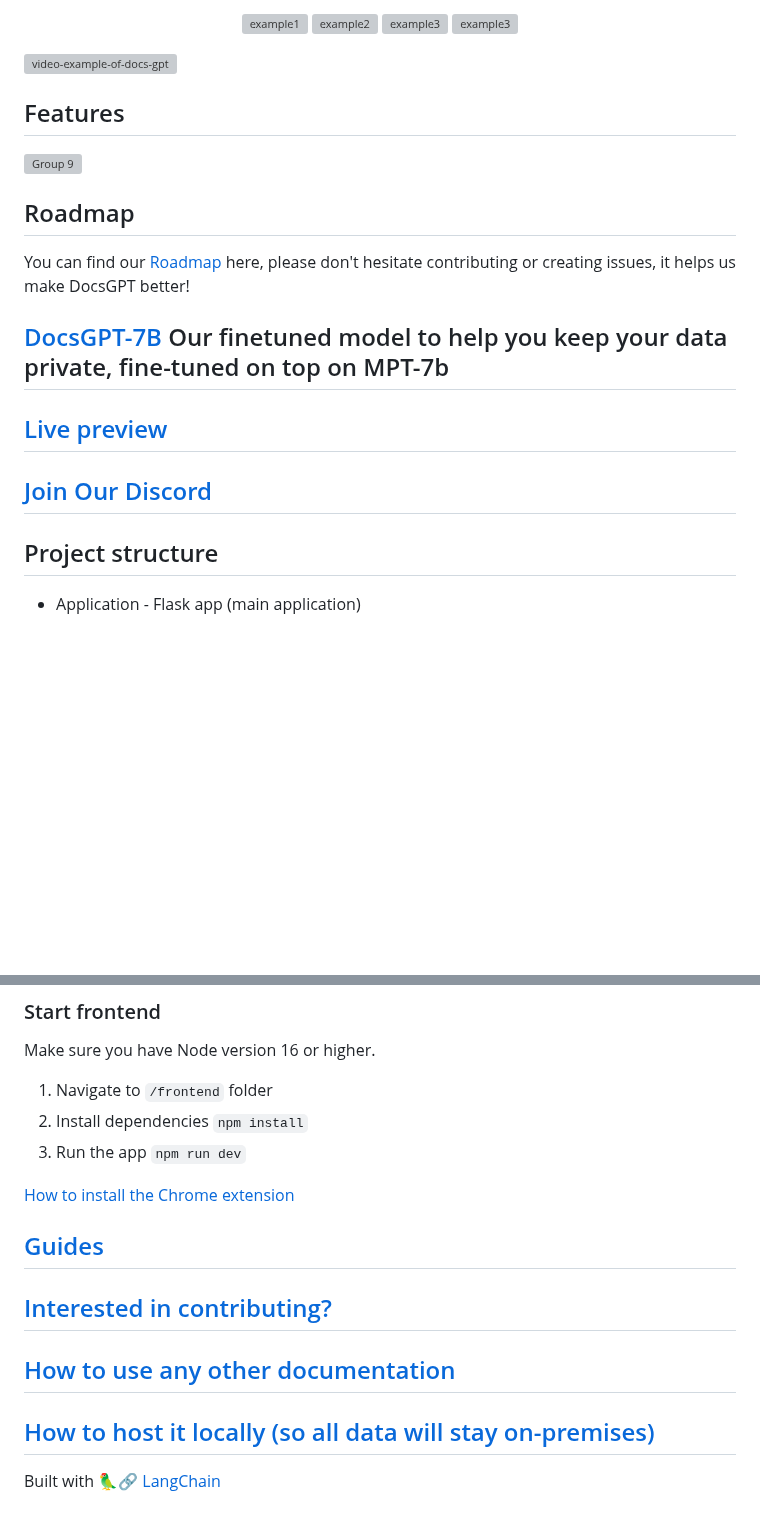
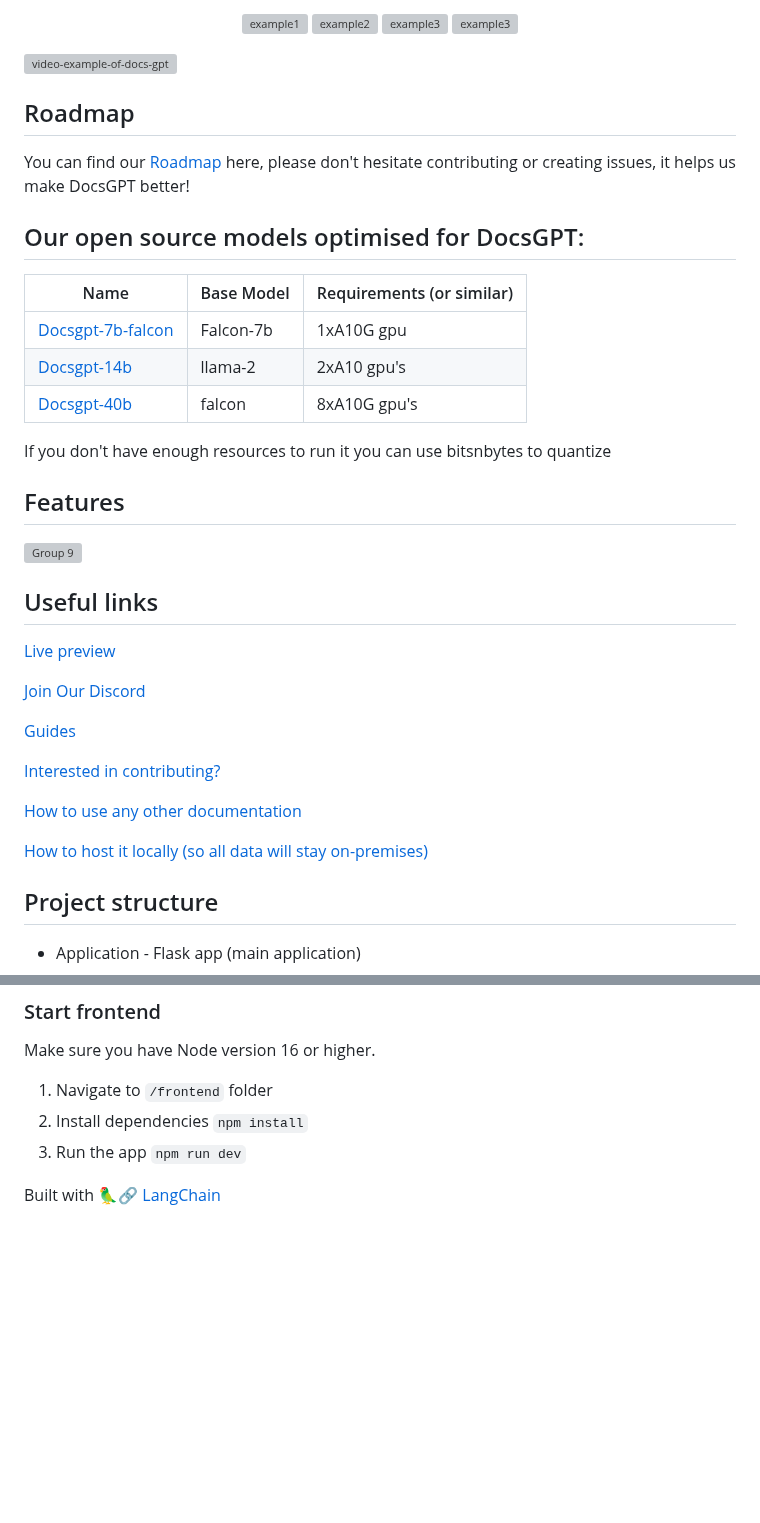
Before and after one commit to Cloude-Labs/DocsGPT, a Markdown page: README.md, 2 parts joined by grey strips. Drawn GitHub-style; blank space fills up the shorter version; grey boxes are pictures that could not be loaded.

```diff
--- a/README.md
+++ b/README.md
@@ -25,22 +23,39 @@ Say goodbye to time-consuming manual searches, and let <strong>DocsGPT</strong>
 
 ![video-example-of-docs-gpt](https://d3dg1063dc54p9.cloudfront.net/videos/demov3.gif)
 
+## Roadmap
+
+You can find our [Roadmap](https://github.com/orgs/arc53/projects/2) here, please don't hesitate contributing or creating issues, it helps us make DocsGPT better!
+
+## Our open source models optimised for DocsGPT:
+
+| Name              | Base Model | Requirements (or similar)                        |
+|-------------------|------------|----------------------------------------------------------|
+| [Docsgpt-7b-falcon](https://huggingface.co/Arc53/docsgpt-7b-falcon)  | Falcon-7b  |  1xA10G gpu   |
+| [Docsgpt-14b](https://huggingface.co/Arc53/docsgpt-14b)              | llama-2    | 2xA10 gpu's   |
+| [Docsgpt-40b](https://huggingface.co/Arc53/docsgpt-40b-falcon)       | falcon     | 8xA10G gpu's  |
+
+
+If you don't have enough resources to run it you can use bitsnbytes to quantize
+
 
 ## Features
 
 ![Group 9](https://user-images.githubusercontent.com/17906039/220427472-2644cff4-7666-46a5-819f-fc4a521f63c7.png)
 
 
+## Useful links
+ [Live preview](https://docsgpt.arc53.com/)
 
-## Roadmap
+ [Join Our Discord](https://discord.gg/n5BX8dh8rU)
 
-You can find our [Roadmap](https://github.com/orgs/arc53/projects/2) here, please don't hesitate contributing or creating issues, it helps us make DocsGPT better!
+ [Guides](https://github.com/arc53/docsgpt/wiki)
 
-## [DocsGPT-7B](https://huggingface.co/Arc53/DocsGPT-7B) Our finetuned model to help you keep your data private, fine-tuned on top on MPT-7b
+ [Interested in contributing?](https://github.com/arc53/DocsGPT/blob/main/CONTRIBUTING.md)
 
-## [Live preview](https://docsgpt.arc53.com/)
+ [How to use any other documentation](https://github.com/arc53/docsgpt/wiki/How-to-train-on-other-documentation)
 
-## [Join Our Discord](https://discord.gg/n5BX8dh8rU)
+ [How to host it locally (so all data will stay on-premises)](https://github.com/arc53/DocsGPT/wiki/How-to-use-different-LLM's#hosting-everything-locally)
 
 
 ## Project structure
@@ -116,15 +131,5 @@ Make sure you have Node version 16 or higher.
 `npm run dev`
 
 
-[How to install the Chrome extension](https://github.com/arc53/docsgpt/wiki#launch-chrome-extension)
-
-
-## [Guides](https://github.com/arc53/docsgpt/wiki)
-
-## [Interested in contributing?](https://github.com/arc53/DocsGPT/blob/main/CONTRIBUTING.md)
-
-## [How to use any other documentation](https://github.com/arc53/docsgpt/wiki/How-to-train-on-other-documentation)
-
-## [How to host it locally (so all data will stay on-premises)](https://github.com/arc53/DocsGPT/wiki/How-to-use-different-LLM's#hosting-everything-locally)
 
 Built with [🦜️🔗 LangChain](https://github.com/hwchase17/langchain)
```
Also changed, not shown: other parts of README.md (+0 -2 lines).
